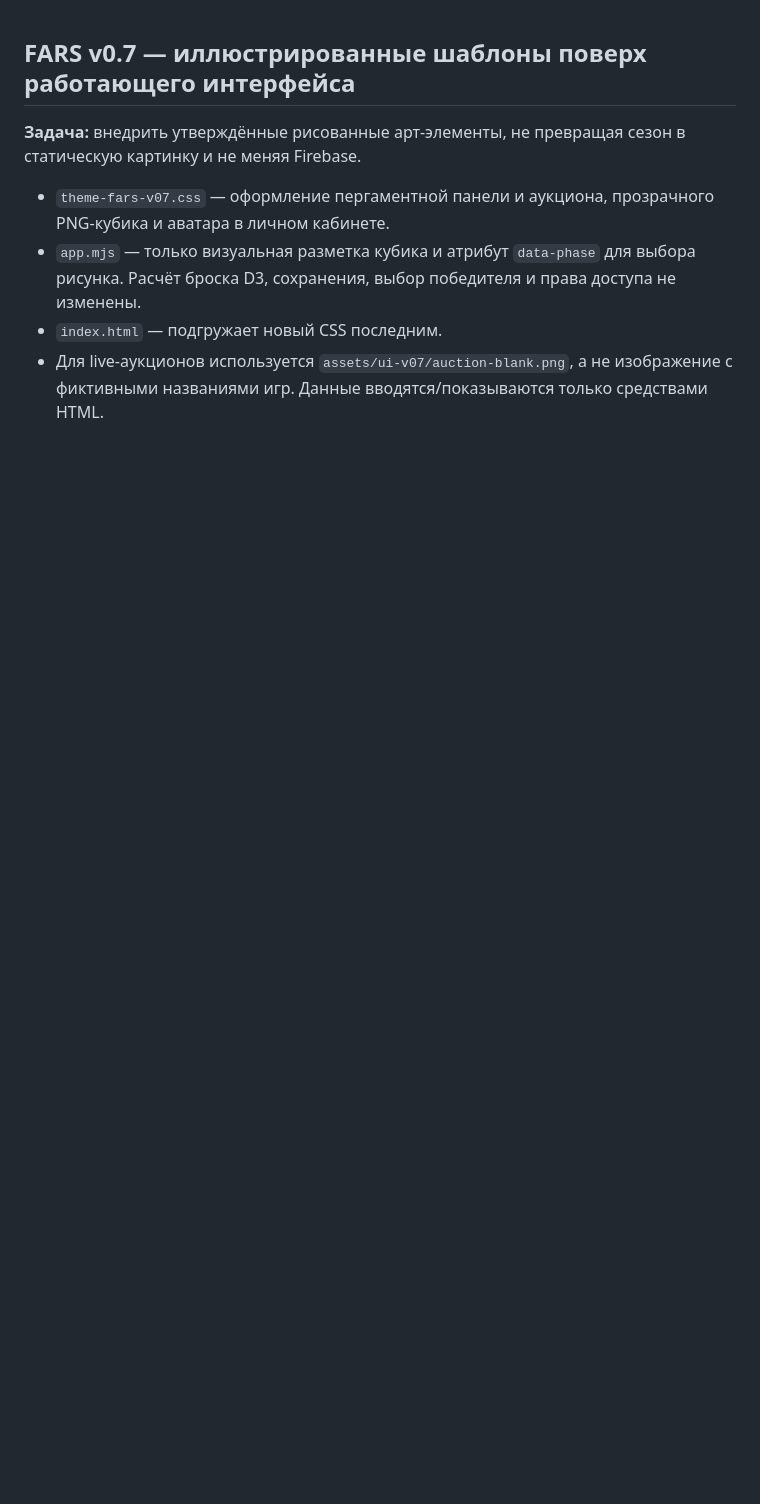
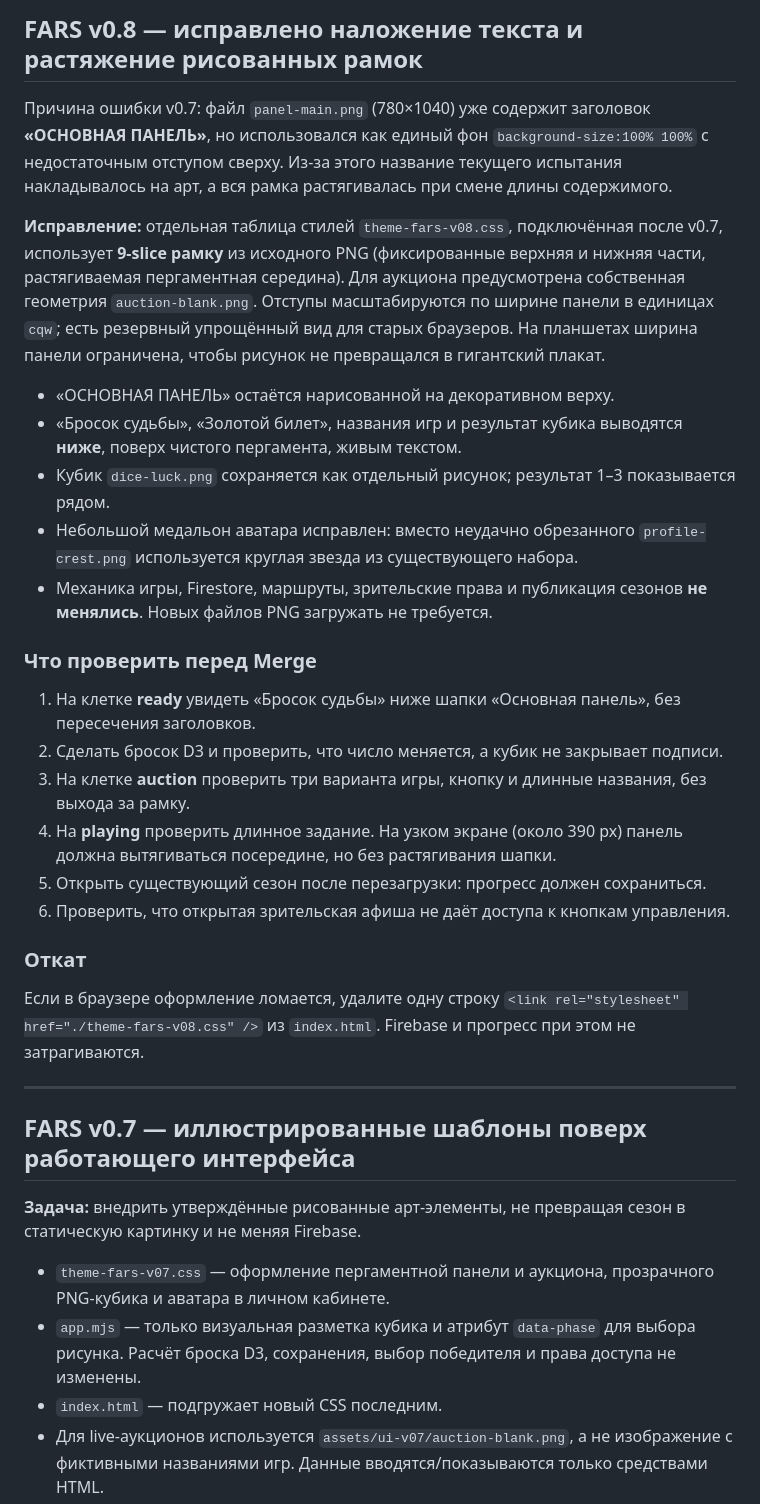
Before and after one commit to Gilbertum/fars-circus-game, a Markdown page: README.md, the part around the change. GitHub-like rendering; blank space fills up the shorter version.

Commit message:
Document illustration overlap fix, manual QA and one-line rollback

```diff
--- a/README.md
+++ b/README.md
@@ -1,3 +1,28 @@
+## FARS v0.8 — исправлено наложение текста и растяжение рисованных рамок
+
+Причина ошибки v0.7: файл `panel-main.png` (780×1040) уже содержит заголовок **«ОСНОВНАЯ ПАНЕЛЬ»**, но использовался как единый фон `background-size:100% 100%` с недостаточным отступом сверху. Из-за этого название текущего испытания накладывалось на арт, а вся рамка растягивалась при смене длины содержимого.
+
+**Исправление:** отдельная таблица стилей `theme-fars-v08.css`, подключённая после v0.7, использует **9-slice рамку** из исходного PNG (фиксированные верхняя и нижняя части, растягиваемая пергаментная середина). Для аукциона предусмотрена собственная геометрия `auction-blank.png`. Отступы масштабируются по ширине панели в единицах `cqw`; есть резервный упрощённый вид для старых браузеров. На планшетах ширина панели ограничена, чтобы рисунок не превращался в гигантский плакат.
+
+- «ОСНОВНАЯ ПАНЕЛЬ» остаётся нарисованной на декоративном верху.
+- «Бросок судьбы», «Золотой билет», названия игр и результат кубика выводятся **ниже**, поверх чистого пергамента, живым текстом.
+- Кубик `dice-luck.png` сохраняется как отдельный рисунок; результат 1–3 показывается рядом.
+- Небольшой медальон аватара исправлен: вместо неудачно обрезанного `profile-crest.png` используется круглая звезда из существующего набора.
+- Механика игры, Firestore, маршруты, зрительские права и публикация сезонов **не менялись**. Новых файлов PNG загружать не требуется.
+
+### Что проверить перед Merge
+1. На клетке **ready** увидеть «Бросок судьбы» ниже шапки «Основная панель», без пересечения заголовков.
+2. Сделать бросок D3 и проверить, что число меняется, а кубик не закрывает подписи.
+3. На клетке **auction** проверить три варианта игры, кнопку и длинные названия, без выхода за рамку.
+4. На **playing** проверить длинное задание. На узком экране (около 390 px) панель должна вытягиваться посередине, но без растягивания шапки.
+5. Открыть существующий сезон после перезагрузки: прогресс должен сохраниться.
+6. Проверить, что открытая зрительская афиша не даёт доступа к кнопкам управления.
+
+### Откат
+Если в браузере оформление ломается, удалите одну строку `<link rel="stylesheet" href="./theme-fars-v08.css" />` из `index.html`. Firebase и прогресс при этом не затрагиваются.
+
+---
+
 ## FARS v0.7 — иллюстрированные шаблоны поверх работающего интерфейса
 
 **Задача:** внедрить утверждённые рисованные арт-элементы, не превращая сезон в статическую картинку и не меняя Firebase.
```
